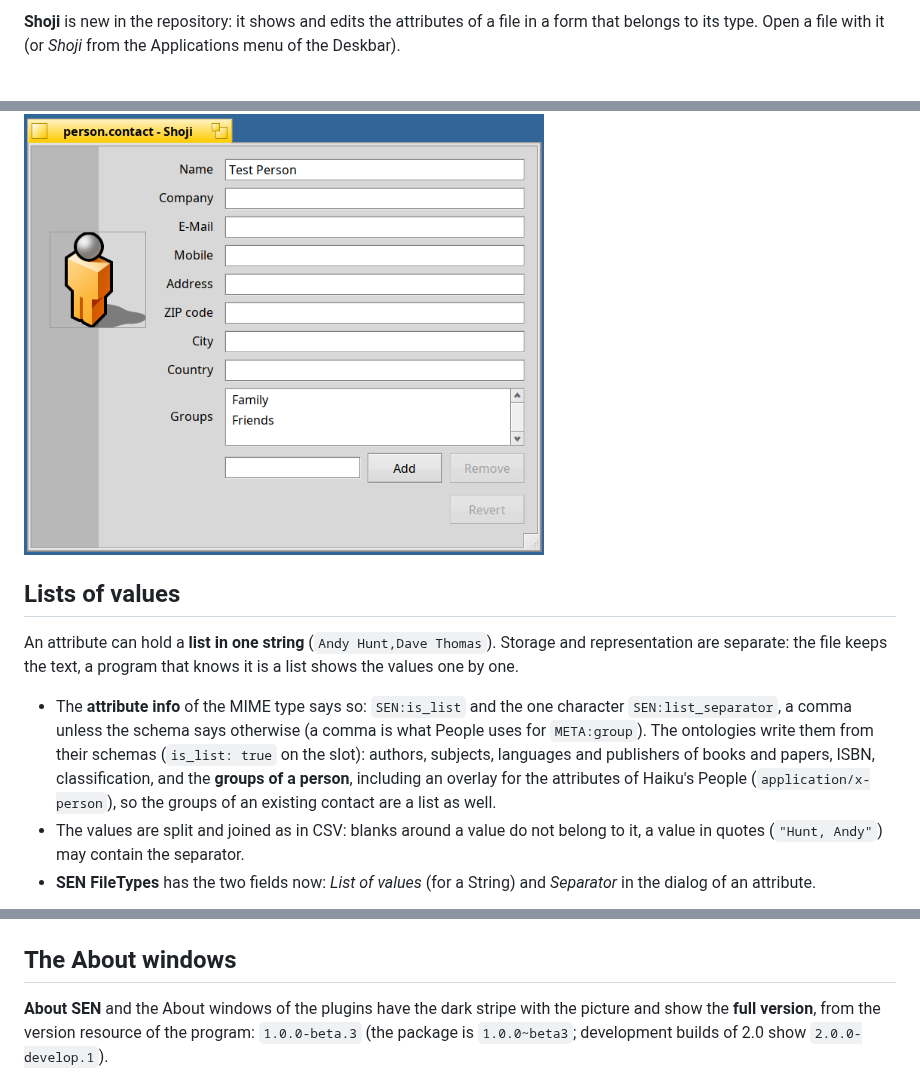
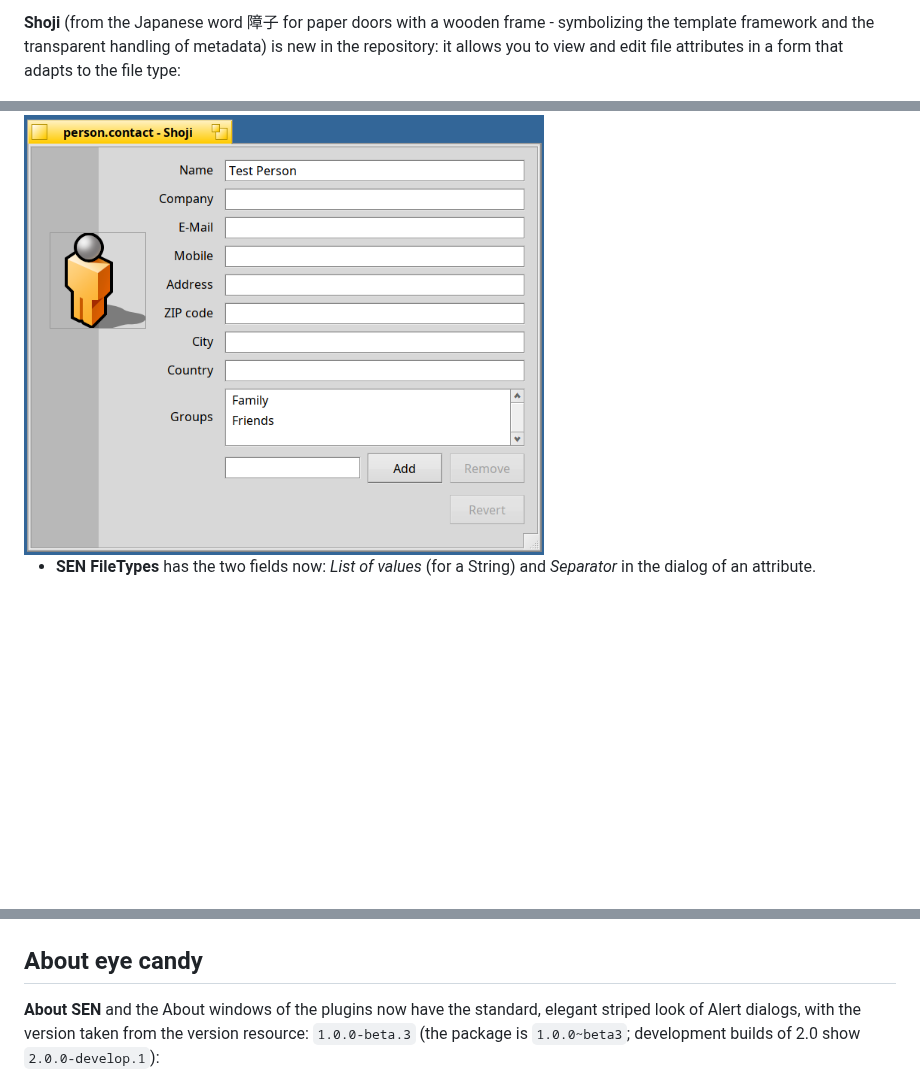
Before and after one commit to sen-laboratories/sento, a Markdown page: docs/release-notes-1.0.0-beta3.md, 3 parts joined by grey strips. Drawn GitHub-style; blank space fills up the shorter version.

```diff
--- a/docs/release-notes-1.0.0-beta3.md
+++ b/docs/release-notes-1.0.0-beta3.md
@@ -40,5 +42,5 @@ translucent, so the graph shows through; it is not a window. It replaces the old
 
-**Shoji** is new in the repository: it shows and edits the attributes of a file in a form that belongs to its type. Open a file with it (or *Shoji* from the Applications menu of the Deskbar).
+**Shoji** (from the Japanese word 障子 for paper doors with a wooden frame - symbolizing the template framework and the transparent handling of metadata) is new in the repository: it allows you to view and edit file attributes in a form that adapts to the file type:
 
 <img src="https://raw.githubusercontent.com/sen-laboratories/sento/v1.0.0-beta.3/docs/images/beta3/shoji-book.png" alt="Shoji showing a book with its cover" width="460">
 
@@ -50,14 +50,6 @@ translucent, so the graph shows through; it is not a window. It replaces the old
 
 <img src="https://raw.githubusercontent.com/sen-laboratories/sento/v1.0.0-beta.3/docs/images/beta3/shoji-contact-list.png" alt="Shoji showing a contact with its groups as a list" width="520">
 
-## Lists of values
-
-An attribute can hold a **list in one string** (`Andy Hunt,Dave Thomas`). Storage and representation are separate: the file keeps the text, a program that knows it is a list shows the values one by one.
-
-* The **attribute info** of the MIME type says so: `SEN:is_list` and the one character `SEN:list_separator`, a comma unless the schema says otherwise (a comma is what People uses for `META:group`). The ontologies write them from
-  their schemas (`is_list: true` on the slot): authors, subjects, languages and publishers of books and papers, ISBN, classification, and the **groups of a person**, including an overlay for the attributes of Haiku's People
-  (`application/x-person`), so the groups of an existing contact are a list as well.
-* The values are split and joined as in CSV: blanks around a value do not belong to it, a value in quotes (`"Hunt, Andy"`) may contain the separator.
 * **SEN FileTypes** has the two fields now: *List of values* (for a String) and *Separator* in the dialog of an attribute.
 
 <img src="https://raw.githubusercontent.com/sen-laboratories/sento/v1.0.0-beta.3/docs/images/beta3/filetypes-list.png" alt="The attribute dialog of FileTypes with List of values and Separator" width="300">
@@ -72,10 +60,9 @@ is to what was asked, how complete and well known the entry is) and the source o
 
 <img src="https://raw.githubusercontent.com/sen-laboratories/sento/v1.0.0-beta.3/docs/images/beta3/choose-a-paper.png" alt="Choosing one of several papers" width="620">
 
-## The About windows
+## About eye candy
 
-**About SEN** and the About windows of the plugins have the dark stripe with the picture and show the **full version**, from the version resource of the program: `1.0.0-beta.3` (the package is `1.0.0~beta3`; development
-builds of 2.0 show `2.0.0-develop.1`).
+**About SEN** and the About windows of the plugins now have the standard, elegant striped look of Alert dialogs, with the version taken from the version resource: `1.0.0-beta.3` (the package is `1.0.0~beta3`; development builds of 2.0 show `2.0.0-develop.1`):
 
 <img src="https://raw.githubusercontent.com/sen-laboratories/sento/v1.0.0-beta.3/docs/images/beta3/about-sen.png" alt="About SEN with the version 1.0.0-beta.3" width="520">
 
```
Also changed, not shown: other parts of docs/release-notes-1.0.0-beta3.md (+26 -27 lines), docs/user-guide.md (+1 -1 lines), docs/images/beta3/graph-card-node.png, docs/images/beta3/graph-card-relation.png, 1 other file.
